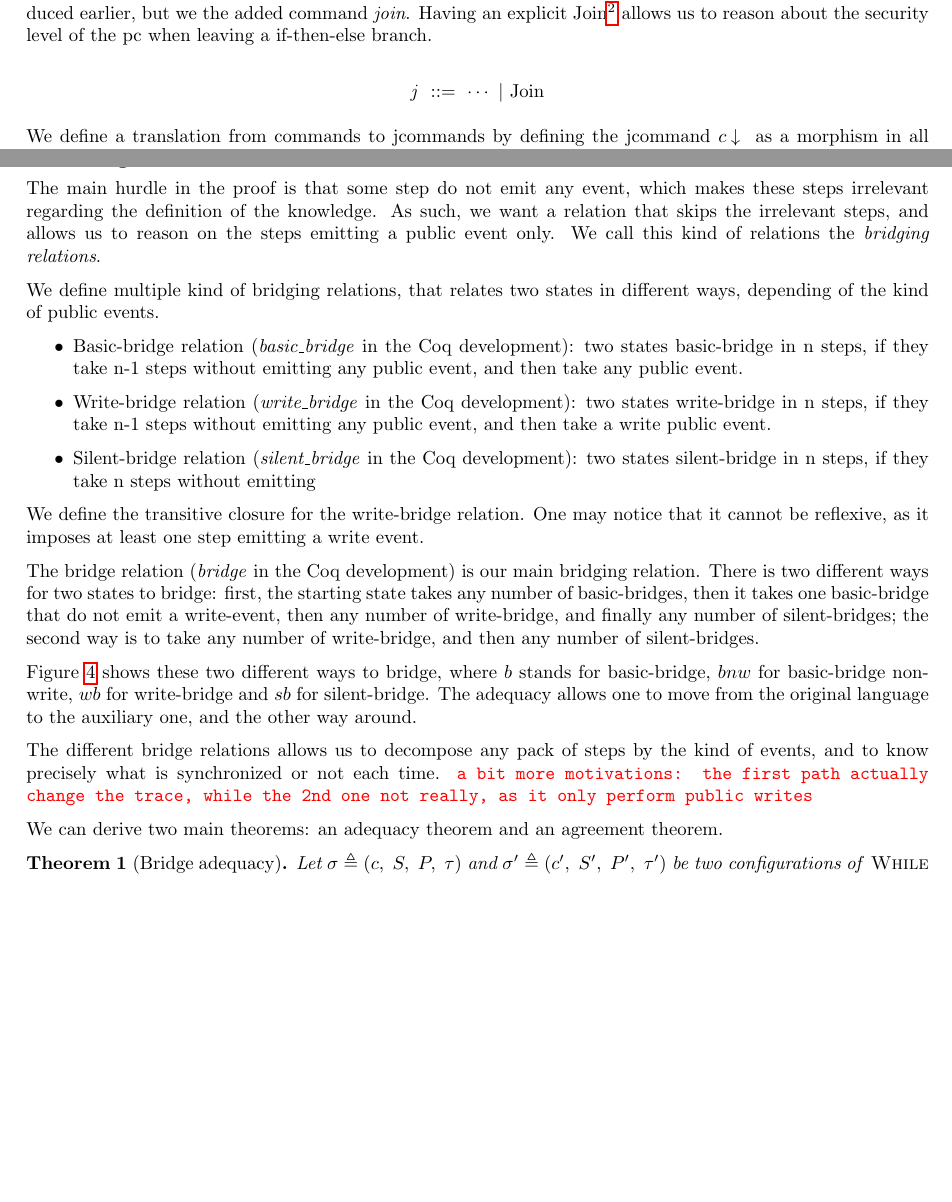
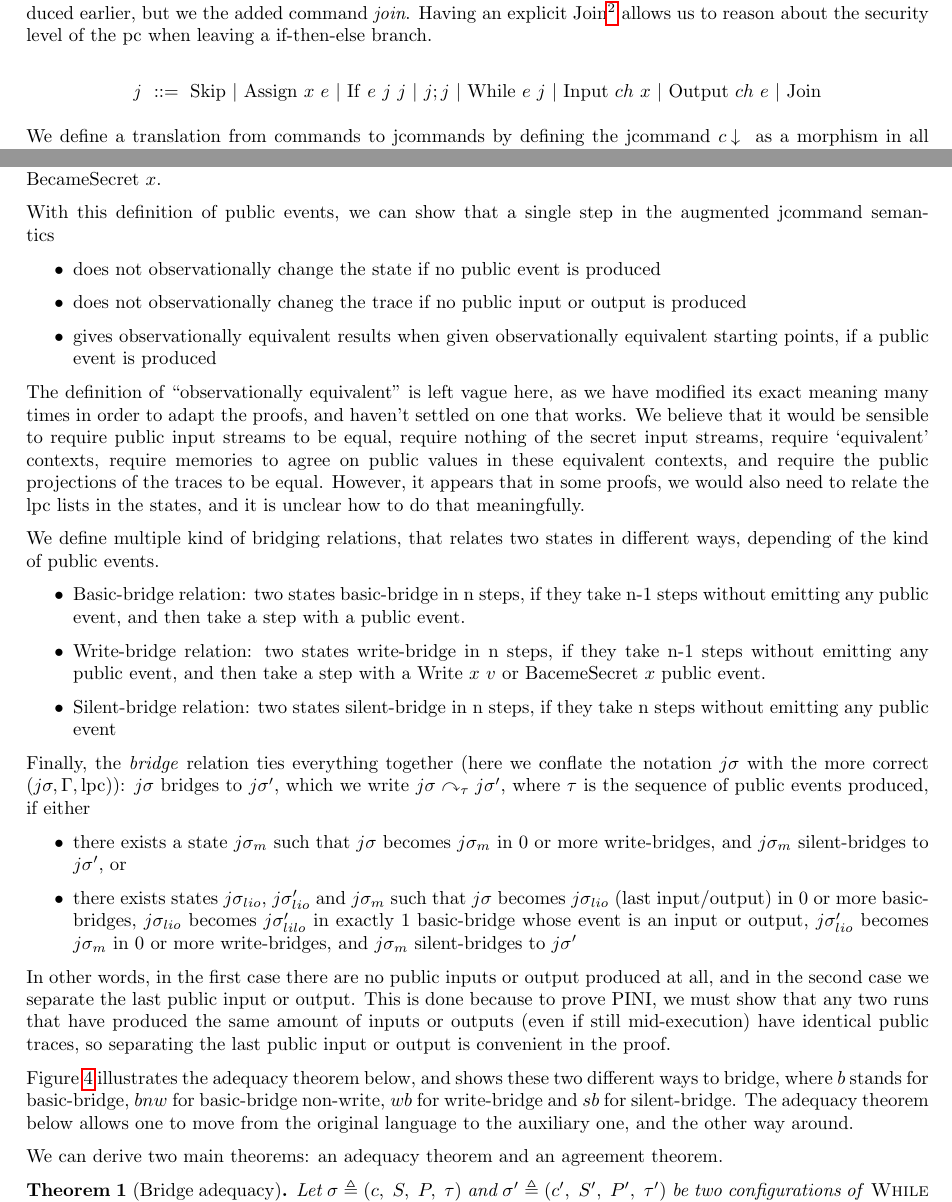
Before and after one commit to JuneRousseau/flow-sensitive-PINI, a LaTeX document (report/project_report.tex): two parts of pages 4 and 6 of 11, joined at a grey line, cut so that both start at the same text, the shorter picture padded with empty space. Compiled offline with pdfLaTeX.

Commit message:
made progress on 3.3

```diff
--- a/report/project_report.tex
+++ b/report/project_report.tex
@@ -326,7 +326,13 @@ Let us define the auxiliary language of \emph{jcommands} with the exact same syn
 the security level of the pc when leaving a if-then-else branch.
 
 
-\[ \mathit{j}~::=~\cdots~|~\mathrm{Join} \]
+\[ \mathit{j}~::=~\mathrm{Skip}\
+|\ \mathrm{Assign}~x~e\
+|\ \mathrm{If}~e~j~j\
+|\ j;j\
+|\ \mathrm{While}~e~j\
+|\ \mathrm{Input}~ch~x\
+|\ \mathrm{Output}~ch~e\ |~\mathrm{Join} \]
 
 We define a translation from commands to jcommands by defining the jcommand \( \compile{c} \) as a morphism in all cases but If, where \[ \compile{(\mathrm{If}~e~c_1~c_2)}=\mathrm{If}~e~(\compile{c_1};\mathrm{Join})~(\compile{c_2};\mathrm{Join}) \] which reflects that we wish to join at the end of the branches of an If.
 
@@ -451,8 +459,4 @@ prove the soundness of the system.
 
 \subsection{Bridge relations}%
-\label{subsec:brigde_rel}
+\label{subsec:bridge_rel}
 
-The main hurdle in the proof is that some step do not emit any event, which makes these steps
-irrelevant regarding the definition of the knowledge. As such, we want a relation that skips the
-irrelevant steps, and allows us to reason on the steps emitting a public event only.
-We call this kind of relations the \emph{bridging relations}.
@@ -459,36 +471,54 @@ We call this kind of relations the \emph{bridging relations}.
+In order to maintain the idea introduced in \S\ref{subsec:approach} that ``at every step that produces a public event, the states are observationally equivalent'', it is convenient to consider writes to public variables to be public events, as well as public variables becoming secret. To this end, the event \( \alpha \) mentionned in \S\ref{subse:aux_lang} in our augmented jcommand semantics are not only inputs and outputs, but also public writes \( \mathrm{Write}~x~v \) and variables ceasing to be public \( \mathrm{BecameSecret}~x \).
+
+
+With this definition of public events, we can show that a single step in the augmented jcommand semantics
+\begin{itemize}
+\item does not observationally change the state if no public event is produced
+\item does not observationally chaneg the trace if no public input or output is produced
+\item gives observationally equivalent results when given observationally equivalent starting points, if a public event is produced
+\end{itemize}
+
+The definition of ``observationally equivalent'' is left vague here, as we have modified its exact meaning many times in order to adapt the proofs, and haven't settled on one that works. We believe that it would be sensible to require public input streams to be equal, require nothing of the secret input streams, require `equivalent' contexts, require memories to agree on public values in these equivalent contexts, and require the public projections of the traces to be equal. However, it appears that in some proofs, we would also need to relate the \( \lpc \) lists in the states, and it is unclear how to do that meaningfully.
+
 
 We define multiple kind of bridging relations, that relates two states in different ways, depending
 of the kind of public events.
 
 \begin{itemize}
-  \item Basic-bridge relation (\emph{basic\_bridge} in the Coq development):
+  \item Basic-bridge relation: % (\emph{basic\_bridge} in the Coq development):
         two states basic-bridge in n steps, if they take n-1 steps without emitting any public
-        event, and then take any public event.
-  \item Write-bridge relation (\emph{write\_bridge} in the Coq development):
+        event, and then take a step with a public event.
+  \item Write-bridge relation: % (\emph{write\_bridge} in the Coq development):
         two states write-bridge in n steps, if they take n-1 steps without emitting any public
-        event, and then take a write public event.
-  \item Silent-bridge relation (\emph{silent\_bridge} in the Coq development):
-        two states silent-bridge in n steps, if they take n steps without emitting
+        event, and then take a step with a \( \mathrm{Write}~x~v \) or \( \mathrm{BacemeSecret}~x \) public event.
+  \item Silent-bridge relation: %(\emph{silent\_bridge} in the Coq development):
+    two states silent-bridge in n steps, if they take n steps without emitting any public event
 \end{itemize}
 
-We define the transitive closure for the write-bridge relation. One may notice that it cannot be
-reflexive, as it imposes at least one step emitting a write event.
+Finally, the \emph{bridge} relation ties everything together (here we conflate the notation \( j\sigma \) with the more correct \( (j\sigma, \ctx, \lpc) \)): \( j\sigma \) bridges to \( j\sigma' \), which we write \( \bridge{j\sigma}{\tau}{j\sigma'} \), where \( \tau \) is the sequence of public events produced, if either \begin{itemize}
+\item there exists a state \( j\sigma_m \) such that \( j\sigma \) becomes \( j\sigma_m \) in 0 or more write-bridges, and \( j\sigma_m \) silent-bridges to \( j\sigma' \), or
+\item there exists states \( j\sigma_{lio} \), \( j\sigma_{lio}' \) and \( j\sigma_m \) such that \( j\sigma \) becomes \( j\sigma_{lio} \) (last input/output) in 0 or more basic-bridges, \( j\sigma_{lio} \) becomes \( j\sigma_{lilo}' \) in exactly 1 basic-bridge whose event is an input or output, \( j\sigma_{lio}' \) becomes \( j\sigma_m \) in 0 or more write-bridges, and \( j\sigma_m \) silent-bridges to \(j\sigma' \)
+\end{itemize}
+In other words, in the first case there are no public inputs or output produced at all, and in the second case we separate the last public input or output. This is done because to prove PINI, we must show that any two runs that have produced the same amount of inputs or outputs (even if still mid-execution) have identical public traces, so separating the last public input or output is convenient in the proof.
 
-The bridge relation (\emph{bridge} in the Coq development) is our main bridging relation. There is
-two different ways for two states to bridge:
-first, the starting state takes any number of basic-bridges, then it takes one basic-bridge that do
-not emit a write-event, then any number of write-bridge, and finally any number of silent-bridges;
-the second way is to take any number of write-bridge, and then any number of silent-bridges.
+%We define the transitive closure for the write-bridge relation. One may notice that it cannot be
+%reflexive, as it imposes at least one step emitting a write event.
 
-Figure~\ref{fig:bridge_relation} shows these two different ways to bridge, where $b$ stands for
+%The bridge relation (\emph{bridge} in the Coq development) is our main bridging relation. There is
+%two different ways for two states to bridge:
+%first, the starting state takes any number of basic-bridges, then it takes one basic-bridge that do
+%not emit a write-event, then any number of write-bridge, and finally any number of silent-bridges;
+%the second way is to take any number of write-bridge, and then any number of silent-bridges.
+
+Figure~\ref{fig:bridge_relation} illustrates the adequacy theorem below, and shows these two different ways to bridge, where $b$ stands for
 basic-bridge, $bnw$ for basic-bridge non-write, $wb$ for write-bridge and $sb$ for silent-bridge.
-The adequacy allows one to move from the original language to the auxiliary one, and the other way around.
+The adequacy theorem below allows one to move from the original language to the auxiliary one, and the other way around.
 
 % Motivation for all the relations
-The different bridge relations allows us to decompose any pack of steps by the kind of events, and
-to know precisely what is synchronized or not each time.
-\instruction{a bit more motivations: the first path actually change the trace, while the 2nd one not
-really, as it only perform public writes}
+%The different bridge relations allows us to decompose any pack of steps by the kind of events, and
+%to know precisely what is synchronized or not each time.
+%\instruction{a bit more motivations: the first path actually change the trace, while the 2nd one not
+%really, as it only perform public writes}
 
 We can derive two main theorems: an adequacy theorem and an agreement theorem.
 \begin{theorem}[Bridge adequacy]\label{thm:adequacy}
```
Also changed, not shown: report/project_report.tex (19 more changed lines).
